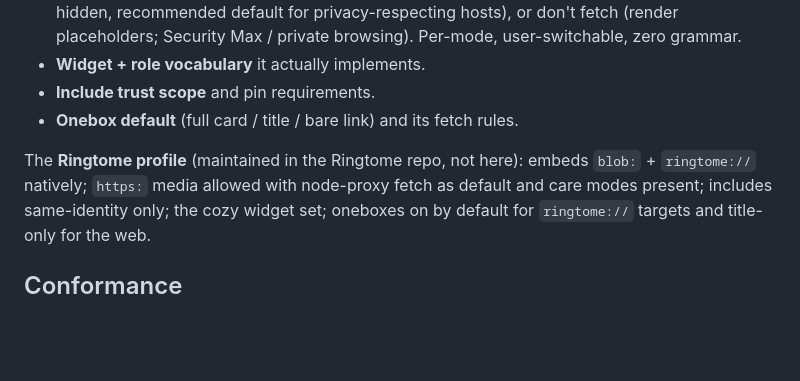
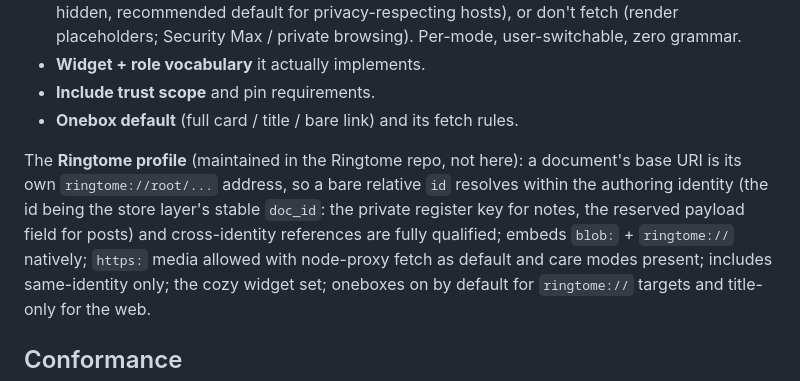
Before and after one commit to cube-drone/marqueemarkup, a Markdown page: SPEC.md, the part around one of its changes. Rendered like a GitHub page; blank space fills up the shorter version.

```diff
--- a/SPEC.md
+++ b/SPEC.md
@@ -167,8 +186,11 @@ An embedder (Ringtome, a static-site generator, anything) declares:
 - **Include trust scope** and pin requirements.
 - **Onebox default** (full card / title / bare link) and its fetch rules.
 
-The **Ringtome profile** (maintained in the Ringtome repo, not here): embeds `blob:` +
-`ringtome://` natively; `https:` media allowed with node-proxy fetch as default and care modes
+The **Ringtome profile** (maintained in the Ringtome repo, not here): a document's base URI is
+its own `ringtome://root/...` address, so a bare relative `id` resolves within the authoring
+identity (the id being the store layer's stable `doc_id`: the private register key for notes,
+the reserved payload field for posts) and cross-identity references are fully qualified;
+embeds `blob:` + `ringtome://` natively; `https:` media allowed with node-proxy fetch as default and care modes
 present; includes same-identity only; the cozy widget set; oneboxes on by default for
 `ringtome://` targets and title-only for the web.
 
```
Also changed, not shown: other parts of SPEC.md (+35 -16 lines).
